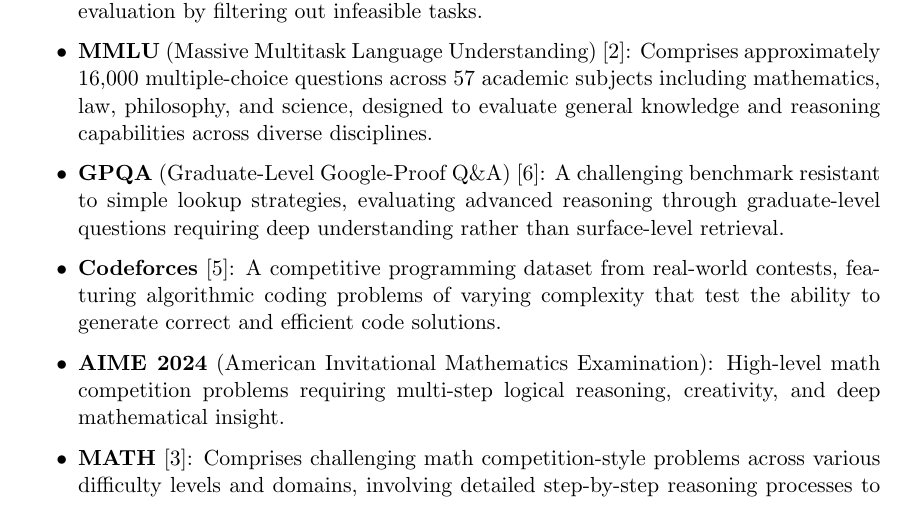
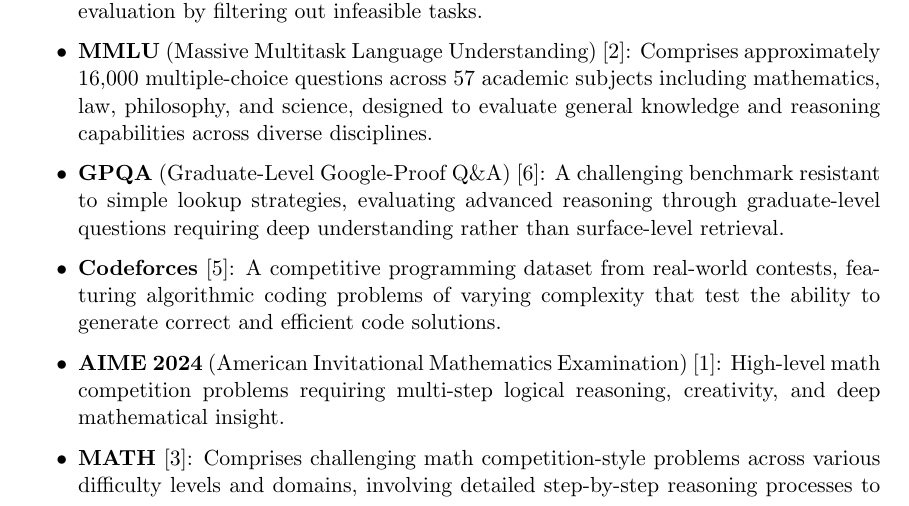
Before and after one commit to lavaman131/reasoning-slms, a LaTeX document (reports/proposal.tex): part of page 3 of 5, cut so that both start at the same text. Compiled offline with pdfLaTeX.

Commit message:
added citation for AIME dataset - deepseek paper

```diff
--- a/reports/proposal.tex
+++ b/reports/proposal.tex
@@ -92,7 +92,7 @@
 
 	\item \textbf{Codeforces} \cite{quan2025codeelobenchmarkingcompetitionlevelcode}: A competitive programming dataset from real-world contests, featuring algorithmic coding problems of varying complexity that test the ability to generate correct and efficient code solutions.
 
-	\item \textbf{AIME 2024} (American Invitational Mathematics Examination): High-level math competition problems requiring multi-step logical reasoning, creativity, and deep mathematical insight.
+	\item \textbf{AIME 2024} (American Invitational Mathematics Examination) \cite{deepseekai2025deepseekr1incentivizingreasoningcapability}: High-level math competition problems requiring multi-step logical reasoning, creativity, and deep mathematical insight.
 
 	\item \textbf{MATH} \cite{hendrycks2021measuringmathematicalproblemsolving}: Comprises challenging math competition-style problems across various difficulty levels and domains, involving detailed step-by-step reasoning processes to evaluate complex mathematical reasoning capabilities.
 \end{itemize}
```
